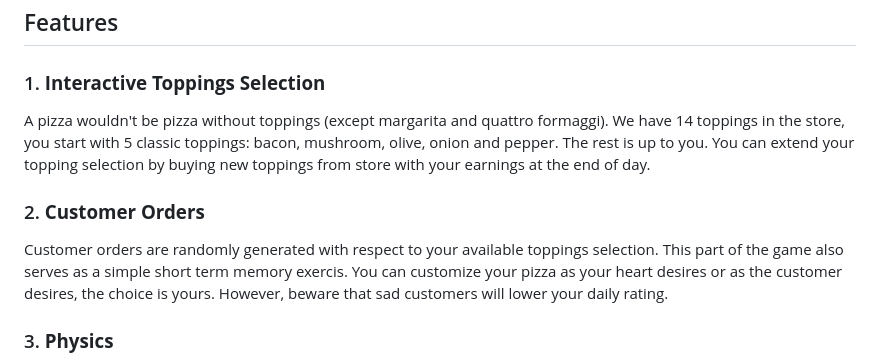
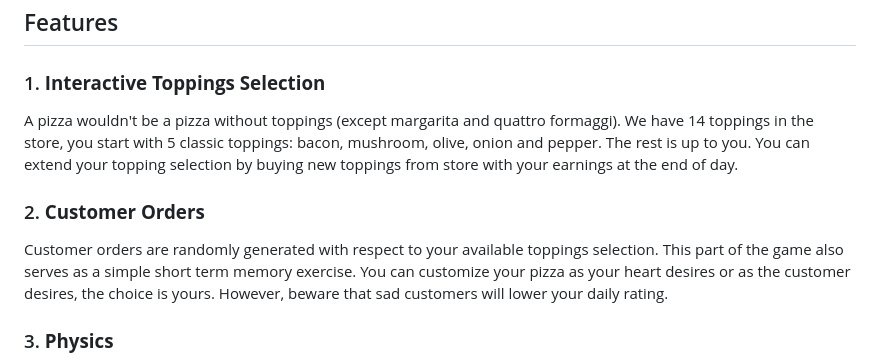
Before and after one commit to berke-bakar/la-pizzeria-game, a Markdown page: README.md, the part around the change. GitHub-like rendering.

```diff
--- a/README.md
+++ b/README.md
@@ -8,11 +8,11 @@ Welcome to the **La** **Pizzeria Game**! This is an **interactive 3D mobile/web
 
 ### 1. **Interactive Toppings Selection**
 
-A pizza wouldn't be pizza without toppings (except margarita and quattro formaggi). We have 14 toppings in the store, you start with 5 classic toppings: bacon, mushroom, olive, onion and pepper. The rest is up to you. You can extend your topping selection by buying new toppings from store with your earnings at the end of day.
+A pizza wouldn't be a pizza without toppings (except margarita and quattro formaggi). We have 14 toppings in the store, you start with 5 classic toppings: bacon, mushroom, olive, onion and pepper. The rest is up to you. You can extend your topping selection by buying new toppings from store with your earnings at the end of day.
 
 ### 2. **Customer Orders**
 
-Customer orders are randomly generated with respect to your available toppings selection. This part of the game also serves as a simple short term memory exercis. You can customize your pizza as your heart desires or as the customer desires, the choice is yours. However, beware that sad customers will lower your daily rating.
+Customer orders are randomly generated with respect to your available toppings selection. This part of the game also serves as a simple short term memory exercise. You can customize your pizza as your heart desires or as the customer desires, the choice is yours. However, beware that sad customers will lower your daily rating.
 
 ### 3. **Physics**
 
```
